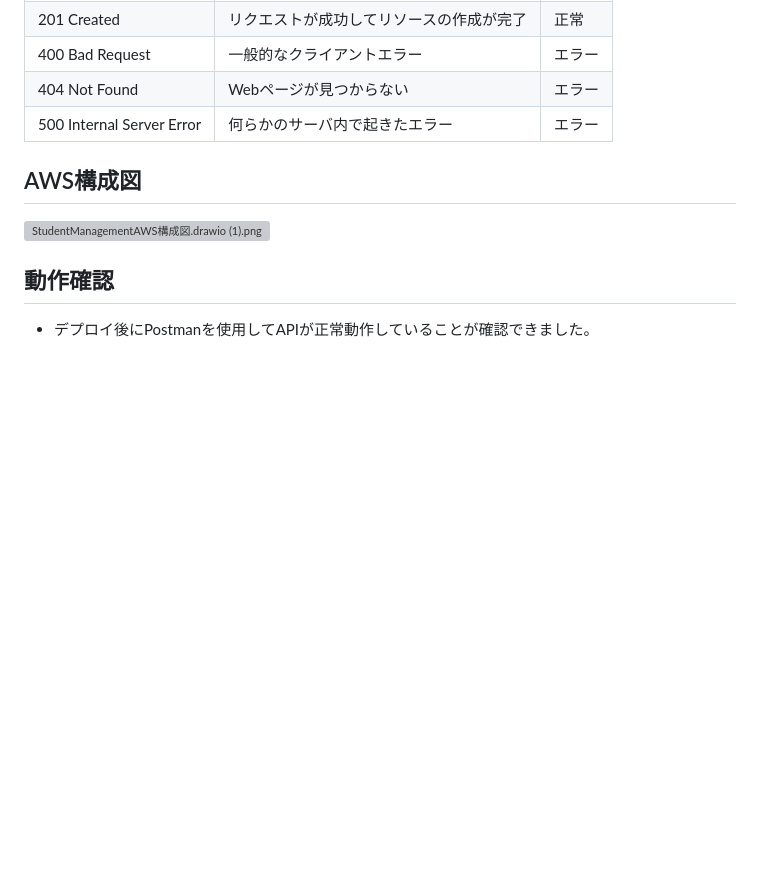
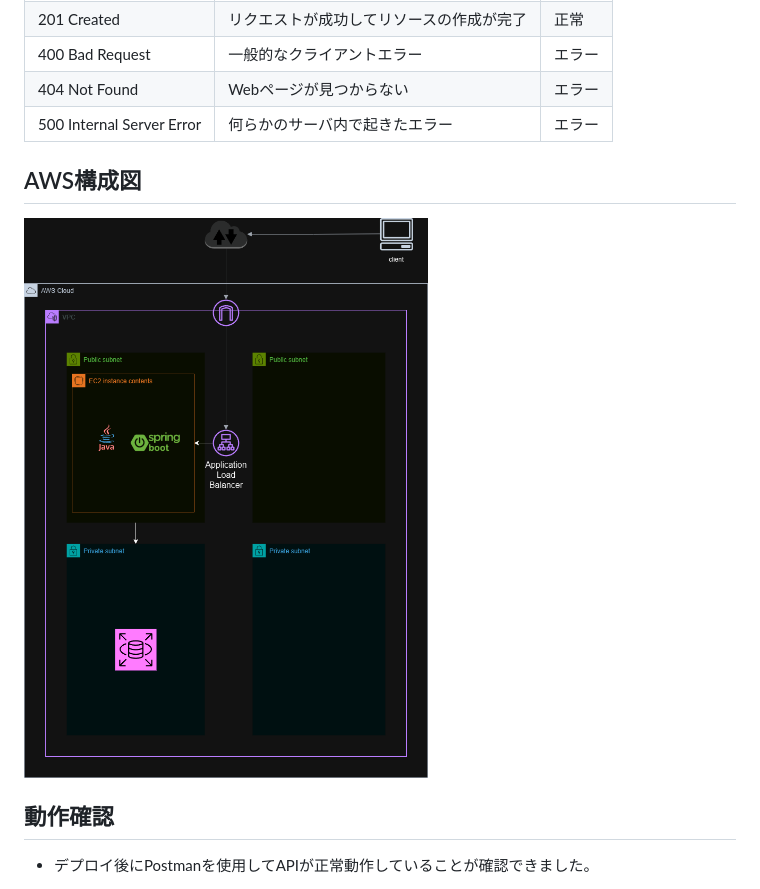
Before and after one commit to mizoguchi-kouichi/StudentManagement, a Markdown page: README.md, the part around the change printed below. Drawn GitHub-style; pictures changed too: media/images/StudentManagementAWS構成図.drawio.png (added); blank space fills up the shorter version; grey boxes are pictures that could not be loaded.

Commit message:
mediaディレクトリ作成とREADMEに画像と動作確認のgifを貼り付け

```diff
--- a/README.md
+++ b/README.md
@@ -112,7 +112,7 @@ APIの詳細な仕様については、以下のSwagger UIを参照してくだ
 
 ## AWS構成図
 
-![StudentManagementAWS構成図.drawio (1).png](..%2F..%2F..%2FDownloads%2FStudentManagementAWS%E6%A7%8B%E6%88%90%E5%9B%B3.drawio%20%281%29.png)
+![StudentManagementAWS構成図](media/images/StudentManagementAWS%E6%A7%8B%E6%88%90%E5%9B%B3.drawio.png)
 
 ## 動作確認
 
```
Also changed, not shown: other parts of README.md (+1 -1 lines), 1 other file.
